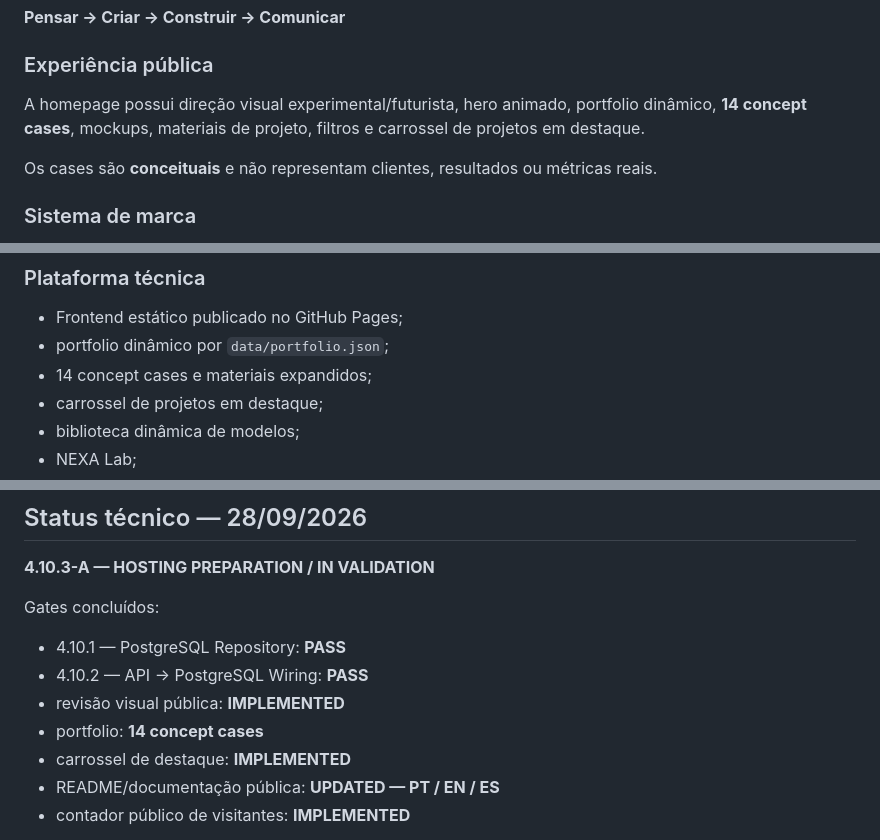
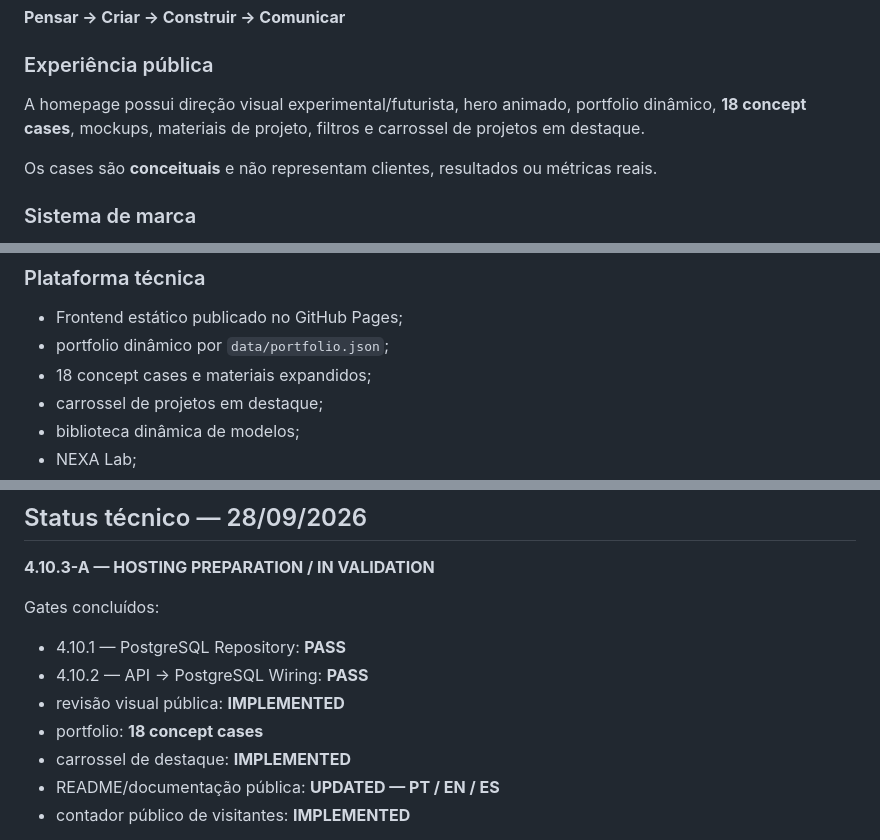
Before and after one commit to sayjinblackbelt/NEXA-Studio, a Markdown page: README.md, 3 parts joined by grey strips. Rendered like a GitHub page.

Commit message:
docs: sync portfolio count to 18 concept cases

```diff
--- a/README.md
+++ b/README.md
@@ -39,7 +39,7 @@ A **NEXA Studio** é um estúdio multidisciplinar que cruza **design, estratégi
 
 ### Experiência pública
 
-A homepage possui direção visual experimental/futurista, hero animado, portfolio dinâmico, **14 concept cases**, mockups, materiais de projeto, filtros e carrossel de projetos em destaque.
+A homepage possui direção visual experimental/futurista, hero animado, portfolio dinâmico, **18 concept cases**, mockups, materiais de projeto, filtros e carrossel de projetos em destaque.
 
 Os cases são **conceituais** e não representam clientes, resultados ou métricas reais.
 
@@ -86,7 +86,7 @@ Workspace operacional para projetos, clientes, portfolio, workflow, QA e ferrame
 
 - Frontend estático publicado no GitHub Pages;
 - portfolio dinâmico por `data/portfolio.json`;
-- 14 concept cases e materiais expandidos;
+- 18 concept cases e materiais expandidos;
 - carrossel de projetos em destaque;
 - biblioteca dinâmica de modelos;
 - NEXA Lab;
@@ -107,7 +107,7 @@ Gates concluídos:
 - 4.10.1 — PostgreSQL Repository: **PASS**
 - 4.10.2 — API → PostgreSQL Wiring: **PASS**
 - revisão visual pública: **IMPLEMENTED**
-- portfolio: **14 concept cases**
+- portfolio: **18 concept cases**
 - carrossel de destaque: **IMPLEMENTED**
 - README/documentação pública: **UPDATED — PT / EN / ES**
 - contador público de visitantes: **IMPLEMENTED**
```
Also changed, not shown: other parts of README.md (+6 -6 lines).
